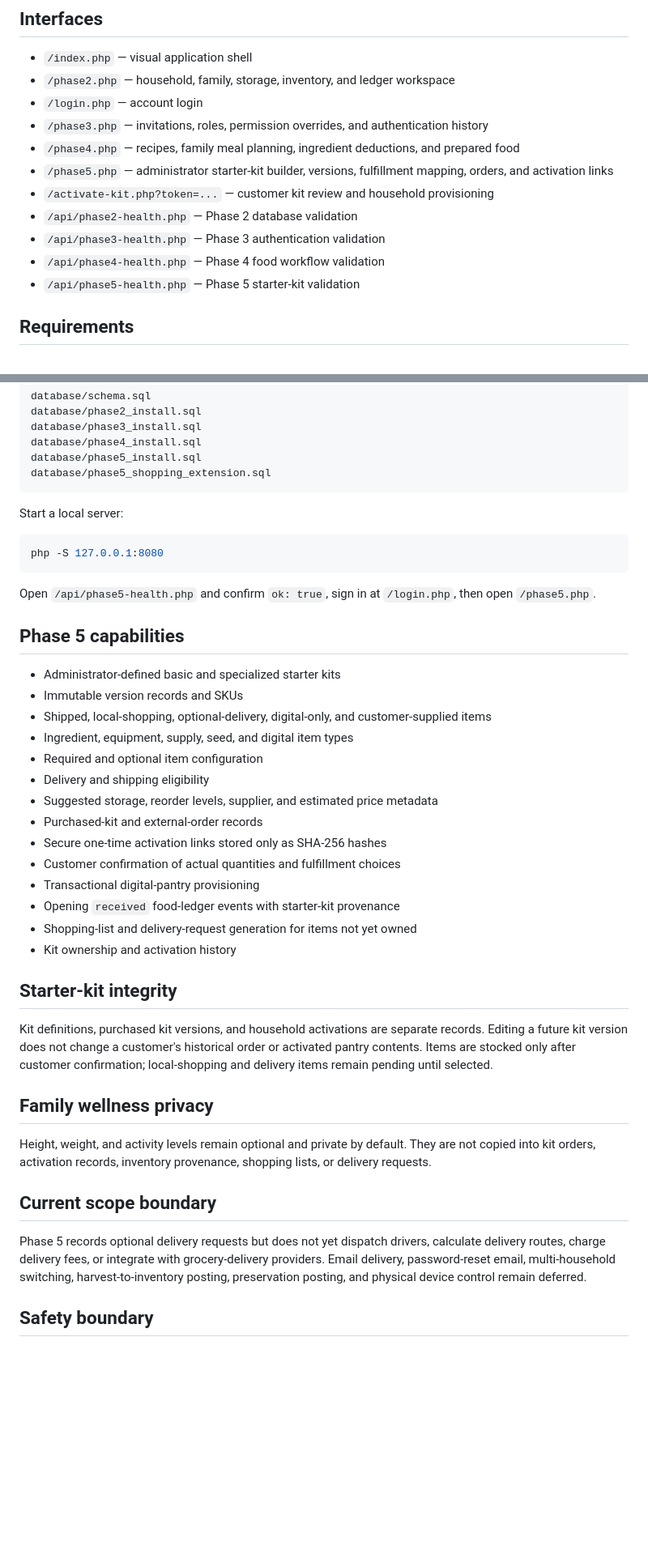
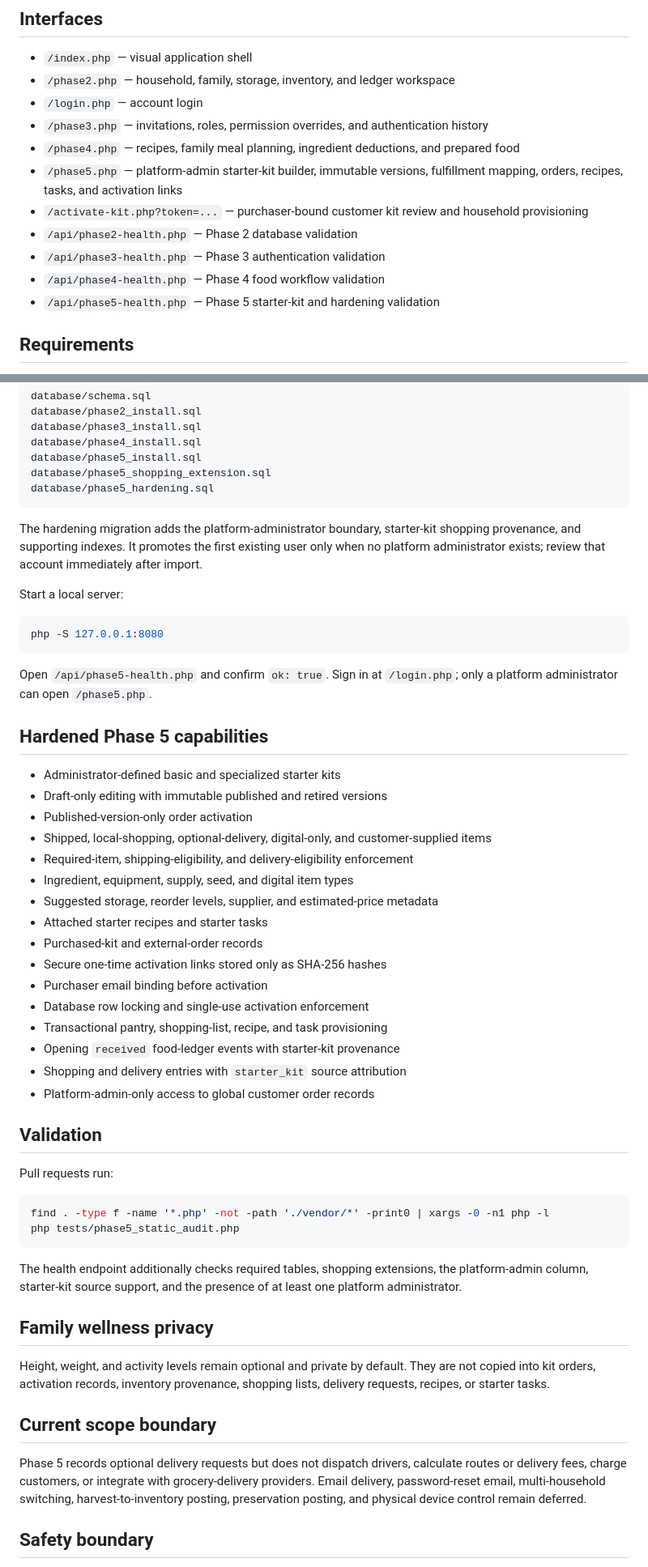
Before and after one commit to bigriversocial74/foodfarm, a Markdown page: README.md, 2 parts joined by grey strips. Shown at 81% size. Rendered like a GitHub page; blank space fills up the shorter version.

Commit message:
Document hardened starter kit installation

````diff
--- a/README.md
+++ b/README.md
@@ -9,12 +9,12 @@ Homestead is a household food system for growing, storing, cooking, preserving,
 - `/login.php` — account login
 - `/phase3.php` — invitations, roles, permission overrides, and authentication history
 - `/phase4.php` — recipes, family meal planning, ingredient deductions, and prepared food
-- `/phase5.php` — administrator starter-kit builder, versions, fulfillment mapping, orders, and activation links
-- `/activate-kit.php?token=...` — customer kit review and household provisioning
+- `/phase5.php` — platform-admin starter-kit builder, immutable versions, fulfillment mapping, orders, recipes, tasks, and activation links
+- `/activate-kit.php?token=...` — purchaser-bound customer kit review and household provisioning
 - `/api/phase2-health.php` — Phase 2 database validation
 - `/api/phase3-health.php` — Phase 3 authentication validation
 - `/api/phase4-health.php` — Phase 4 food workflow validation
-- `/api/phase5-health.php` — Phase 5 starter-kit validation
+- `/api/phase5-health.php` — Phase 5 starter-kit and hardening validation
 
 ## Requirements
 
@@ -40,7 +40,10 @@ database/phase3_install.sql
 database/phase4_install.sql
 database/phase5_install.sql
 database/phase5_shopping_extension.sql
+database/phase5_hardening.sql
 ```
+
+The hardening migration adds the platform-administrator boundary, starter-kit shopping provenance, and supporting indexes. It promotes the first existing user only when no platform administrator exists; review that account immediately after import.
 
 Start a local server:
 
@@ -48,36 +51,45 @@ Start a local server:
 php -S 127.0.0.1:8080
 ```
 
-Open `/api/phase5-health.php` and confirm `ok: true`, sign in at `/login.php`, then open `/phase5.php`.
+Open `/api/phase5-health.php` and confirm `ok: true`. Sign in at `/login.php`; only a platform administrator can open `/phase5.php`.
 
-## Phase 5 capabilities
+## Hardened Phase 5 capabilities
 
 - Administrator-defined basic and specialized starter kits
-- Immutable version records and SKUs
+- Draft-only editing with immutable published and retired versions
+- Published-version-only order activation
 - Shipped, local-shopping, optional-delivery, digital-only, and customer-supplied items
+- Required-item, shipping-eligibility, and delivery-eligibility enforcement
 - Ingredient, equipment, supply, seed, and digital item types
-- Required and optional item configuration
-- Delivery and shipping eligibility
-- Suggested storage, reorder levels, supplier, and estimated price metadata
+- Suggested storage, reorder levels, supplier, and estimated-price metadata
+- Attached starter recipes and starter tasks
 - Purchased-kit and external-order records
 - Secure one-time activation links stored only as SHA-256 hashes
-- Customer confirmation of actual quantities and fulfillment choices
-- Transactional digital-pantry provisioning
+- Purchaser email binding before activation
+- Database row locking and single-use activation enforcement
+- Transactional pantry, shopping-list, recipe, and task provisioning
 - Opening `received` food-ledger events with starter-kit provenance
-- Shopping-list and delivery-request generation for items not yet owned
-- Kit ownership and activation history
+- Shopping and delivery entries with `starter_kit` source attribution
+- Platform-admin-only access to global customer order records
 
-## Starter-kit integrity
+## Validation
 
-Kit definitions, purchased kit versions, and household activations are separate records. Editing a future kit version does not change a customer's historical order or activated pantry contents. Items are stocked only after customer confirmation; local-shopping and delivery items remain pending until selected.
+Pull requests run:
+
+```bash
+find . -type f -name '*.php' -not -path './vendor/*' -print0 | xargs -0 -n1 php -l
+php tests/phase5_static_audit.php
+```
+
+The health endpoint additionally checks required tables, shopping extensions, the platform-admin column, starter-kit source support, and the presence of at least one platform administrator.
 
 ## Family wellness privacy
 
-Height, weight, and activity levels remain optional and private by default. They are not copied into kit orders, activation records, inventory provenance, shopping lists, or delivery requests.
+Height, weight, and activity levels remain optional and private by default. They are not copied into kit orders, activation records, inventory provenance, shopping lists, delivery requests, recipes, or starter tasks.
 
 ## Current scope boundary
 
-Phase 5 records optional delivery requests but does not yet dispatch drivers, calculate delivery routes, charge delivery fees, or integrate with grocery-delivery providers. Email delivery, password-reset email, multi-household switching, harvest-to-inventory posting, preservation posting, and physical device control remain deferred.
+Phase 5 records optional delivery requests but does not dispatch drivers, calculate routes or delivery fees, charge customers, or integrate with grocery-delivery providers. Email delivery, password-reset email, multi-household switching, harvest-to-inventory posting, preservation posting, and physical device control remain deferred.
 
 ## Safety boundary
 
````
